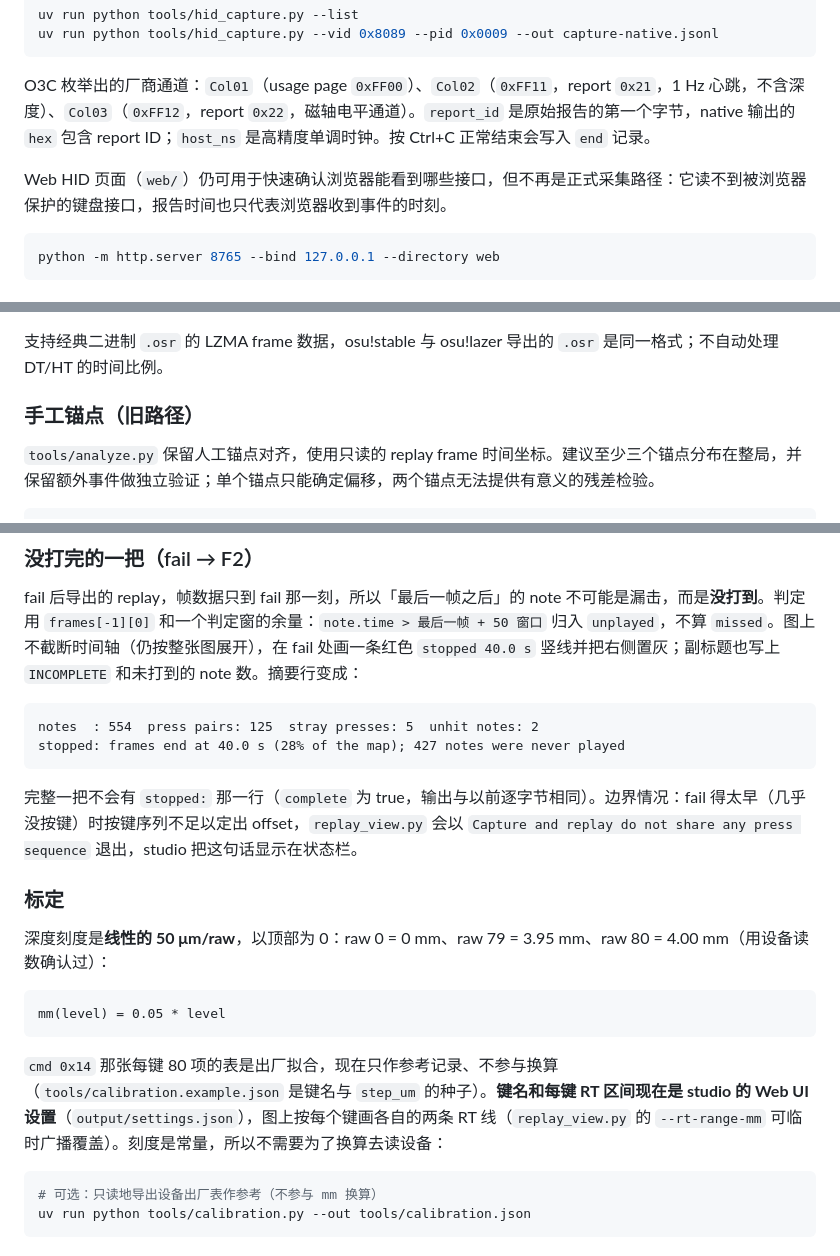
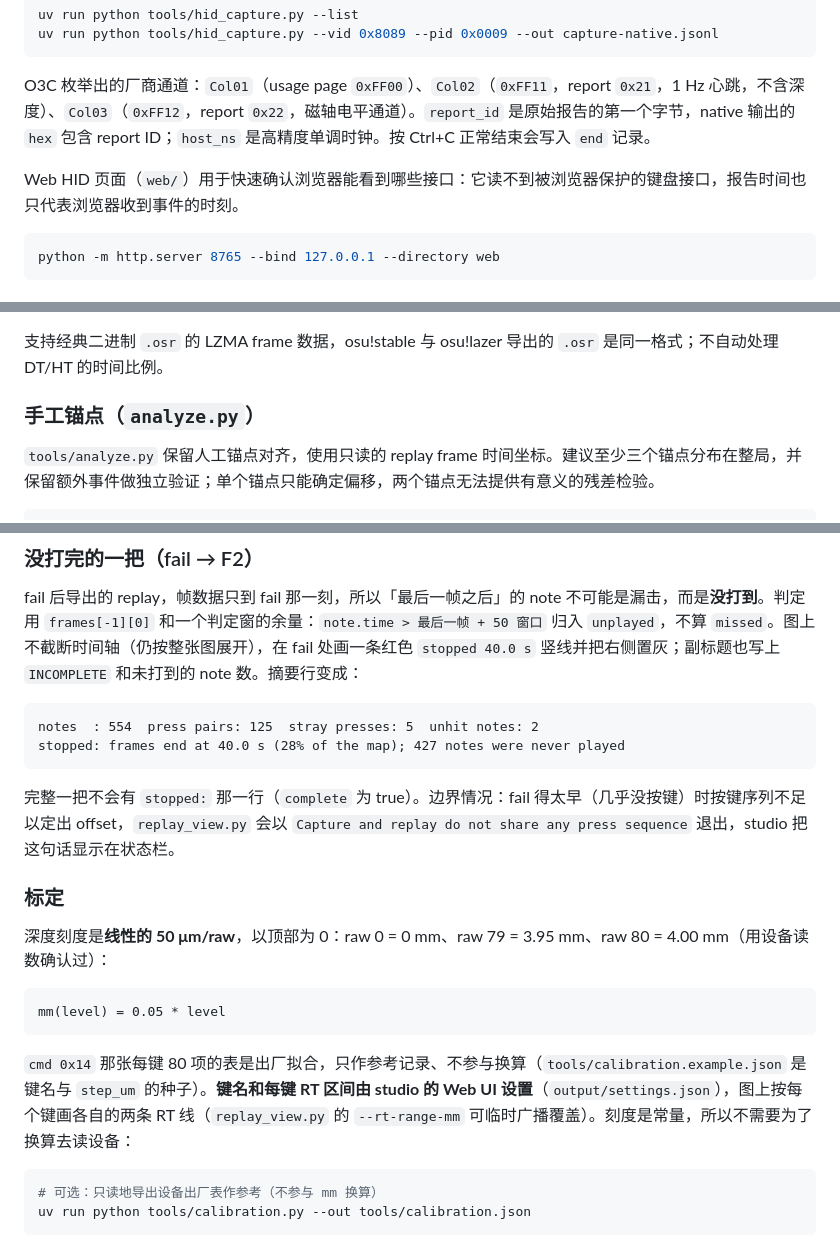
Before and after one commit to trytodupe/o3c-tapscope, a Markdown page: README.md, 3 parts joined by grey strips. GitHub-like rendering.

````diff
--- a/README.md
+++ b/README.md
@@ -65,7 +65,7 @@ uv run python tools/hid_capture.py --vid 0x8089 --pid 0x0009 --out capture-nativ
 
 O3C 枚举出的厂商通道：`Col01`（usage page `0xFF00`）、`Col02`（`0xFF11`，report `0x21`，1 Hz 心跳，不含深度）、`Col03`（`0xFF12`，report `0x22`，磁轴电平通道）。`report_id` 是原始报告的第一个字节，native 输出的 `hex` 包含 report ID；`host_ns` 是高精度单调时钟。按 Ctrl+C 正常结束会写入 `end` 记录。
 
-Web HID 页面（`web/`）仍可用于快速确认浏览器能看到哪些接口，但不再是正式采集路径：它读不到被浏览器保护的键盘接口，报告时间也只代表浏览器收到事件的时刻。
+Web HID 页面（`web/`）用于快速确认浏览器能看到哪些接口：它读不到被浏览器保护的键盘接口，报告时间也只代表浏览器收到事件的时刻。
 
 ```powershell
 python -m http.server 8765 --bind 127.0.0.1 --directory web
@@ -84,7 +84,7 @@ uv run python tools/plot_depth.py output/session/aligned.jsonl --out depth-align
 
 支持经典二进制 `.osr` 的 LZMA frame 数据，osu!stable 与 osu!lazer 导出的 `.osr` 是同一格式；不自动处理 DT/HT 的时间比例。
 
-### 手工锚点（旧路径）
+### 手工锚点（`analyze.py`）
 
 `tools/analyze.py` 保留人工锚点对齐，使用只读的 replay frame 时间坐标。建议至少三个锚点分布在整局，并保留额外事件做独立验证；单个锚点只能确定偏移，两个锚点无法提供有意义的残差检验。
 
@@ -221,7 +221,7 @@ notes  : 554  press pairs: 125  stray presses: 5  unhit notes: 2
 stopped: frames end at 40.0 s (28% of the map); 427 notes were never played
 ```
 
-完整一把不会有 `stopped:` 那一行（`complete` 为 true，输出与以前逐字节相同）。边界情况：fail 得太早（几乎没按键）时按键序列不足以定出 offset，`replay_view.py` 会以 `Capture and replay do not share any press sequence` 退出，studio 把这句话显示在状态栏。
+完整一把不会有 `stopped:` 那一行（`complete` 为 true）。边界情况：fail 得太早（几乎没按键）时按键序列不足以定出 offset，`replay_view.py` 会以 `Capture and replay do not share any press sequence` 退出，studio 把这句话显示在状态栏。
 
 ### 标定
 
@@ -231,7 +231,7 @@ stopped: frames end at 40.0 s (28% of the map); 427 notes were never played
 mm(level) = 0.05 * level
 ```
 
-`cmd 0x14` 那张每键 80 项的表是出厂拟合，现在只作参考记录、不参与换算（`tools/calibration.example.json` 是键名与 `step_um` 的种子）。**键名和每键 RT 区间现在是 studio 的 Web UI 设置**（`output/settings.json`），图上按每个键画各自的两条 RT 线（`replay_view.py` 的 `--rt-range-mm` 可临时广播覆盖）。刻度是常量，所以不需要为了换算去读设备：
+`cmd 0x14` 那张每键 80 项的表是出厂拟合，只作参考记录、不参与换算（`tools/calibration.example.json` 是键名与 `step_um` 的种子）。**键名和每键 RT 区间由 studio 的 Web UI 设置**（`output/settings.json`），图上按每个键画各自的两条 RT 线（`replay_view.py` 的 `--rt-range-mm` 可临时广播覆盖）。刻度是常量，所以不需要为了换算去读设备：
 
 ```powershell
 # 可选：只读地导出设备出厂表作参考（不参与 mm 换算）
````
Also changed, not shown: other parts of README.md (+8 -8 lines).
